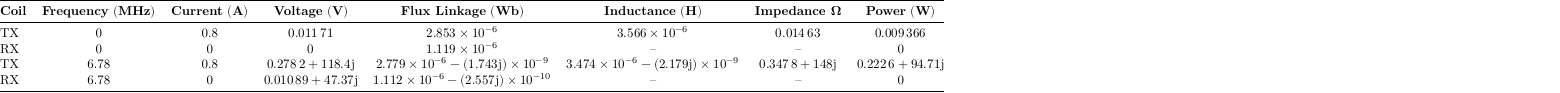
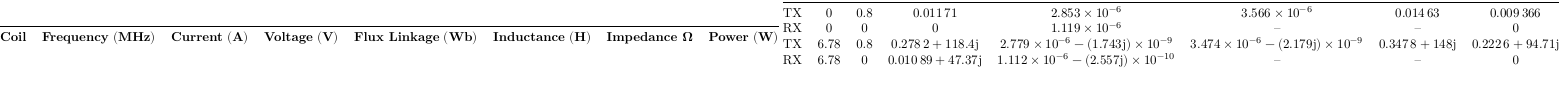
Before and after one commit to aakatz3/ESE-6710-Final-Project-Paper, a LaTeX figure (table/results/sims/femm/coils_v1_fixed.tex): the whole page. Compiled offline with LuaLaTeX.

Commit message:
txs auto checkin

```diff
--- a/table/results/sims/femm/coils_v1_fixed.tex
+++ b/table/results/sims/femm/coils_v1_fixed.tex
@@ -19,8 +19,8 @@
 \begin{tabular}{@{}lccccccc@{}}
 	\toprule
 	\textbf{Coil} & \textbf{Frequency} $\mathbf{\left(\unit{\mega\hertz}\right)}$ & \textbf{Current} $\mathbf{\left(\unit{\ampere}\right)}$ & \textbf{Voltage} $\mathbf{\left(\unit{\volt}\right)}$ & \textbf{Flux Linkage} $\mathbf{\left(\unit{\weber}\right)}$ & \textbf{Inductance} $\mathbf{\left(\unit{\henry}\right)}$ & \textbf{Impedance Ω} & \textbf{Power} $\mathbf{\left(\unit{\watt}\right)}$ \\
-%\end{tabular}
-%\begin{tabular}{@{}lccccccc@{}}
+\end{tabular}
+\begin{tabular}{@{}lccccccc@{}}
 	\midrule
 	TX & 0    & 0.8 & \num{0.01171}               & \complexnum{2.853e-06}            & \num{3.566e-06}                   & \complexnum{0.01463}     & \complexnum{0.009366}      \\
 	RX & 0    & 0   & \num{0}                     & \complexnum{1.119e-06}            & --                                & --                       & 0                          \\
```
